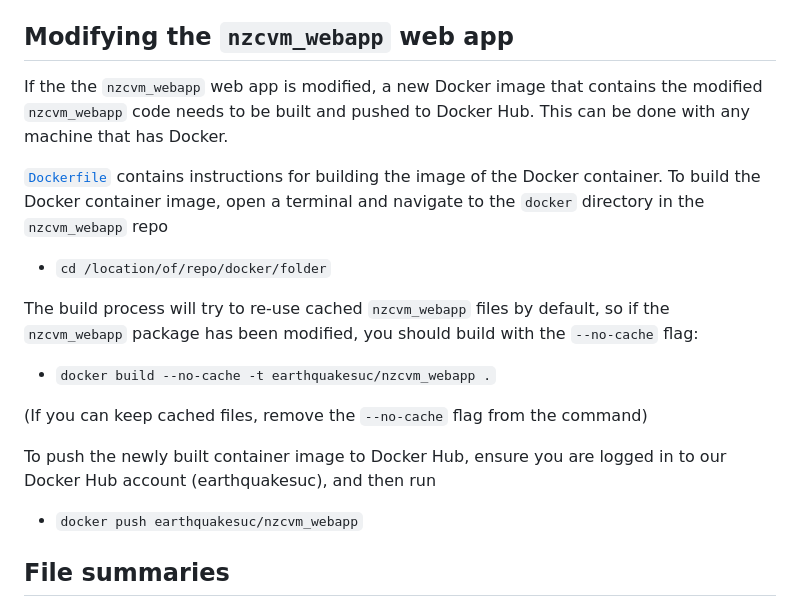
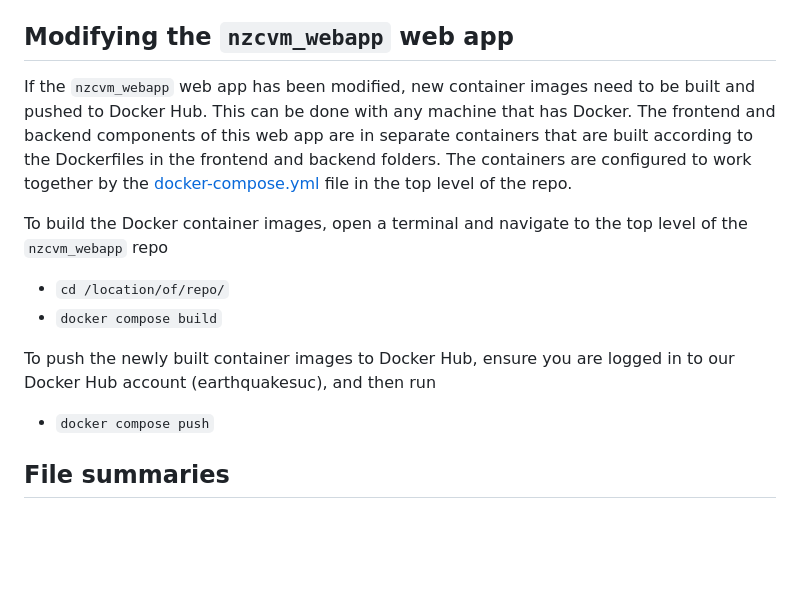
Before and after one commit to ucgmsim/nzcvm_webapp, a Markdown page: readme.md, the part around the change. GitHub-like rendering; blank space fills up the shorter version.

Commit message:
corrected readme

```diff
--- a/readme.md
+++ b/readme.md
@@ -98,24 +98,21 @@ Finally, to start the service, and make the web app publicly available
 
 ## Modifying the `nzcvm_webapp` web app
 
-If the the `nzcvm_webapp` web app is modified, a new Docker image that contains the modified
-`nzcvm_webapp` code needs to be built and pushed to Docker Hub. This can be done with any
-machine that has Docker.
+If the `nzcvm_webapp` web app has been modified, new container images need to be built
+and pushed to Docker Hub. This can be done with any machine that has Docker.
+The frontend and backend components of this web app are in separate containers that are
+built according to the Dockerfiles in the frontend and backend folders. The containers
+are configured to work together by the [docker-compose.yml](docker-compose.yml) file
+in the top level of the repo.
 
-[`Dockerfile`](docker/Dockerfile) contains instructions for building the image of the
-Docker container. To build the Docker container image, open a terminal and navigate to the
-`docker` directory in the `nzcvm_webapp` repo
-  * `cd /location/of/repo/docker/folder`
+To build the Docker container images, open a terminal and navigate to the top level of
+the `nzcvm_webapp` repo
+  * `cd /location/of/repo/`
+  * `docker compose build`
 
-The build process will try to re-use cached `nzcvm_webapp` files by default, so if the `nzcvm_webapp`
-package has been modified, you should build with the `--no-cache` flag:
- * `docker build --no-cache -t earthquakesuc/nzcvm_webapp .`
-
- (If you can keep cached files, remove the `--no-cache` flag from the command)
-
-To push the newly built container image to Docker Hub, ensure you are logged in to
+To push the newly built container images to Docker Hub, ensure you are logged in to
 our Docker Hub account (earthquakesuc), and then run
-  * `docker push earthquakesuc/nzcvm_webapp`
+  * `docker compose push`
 
 ## File summaries
 
```
